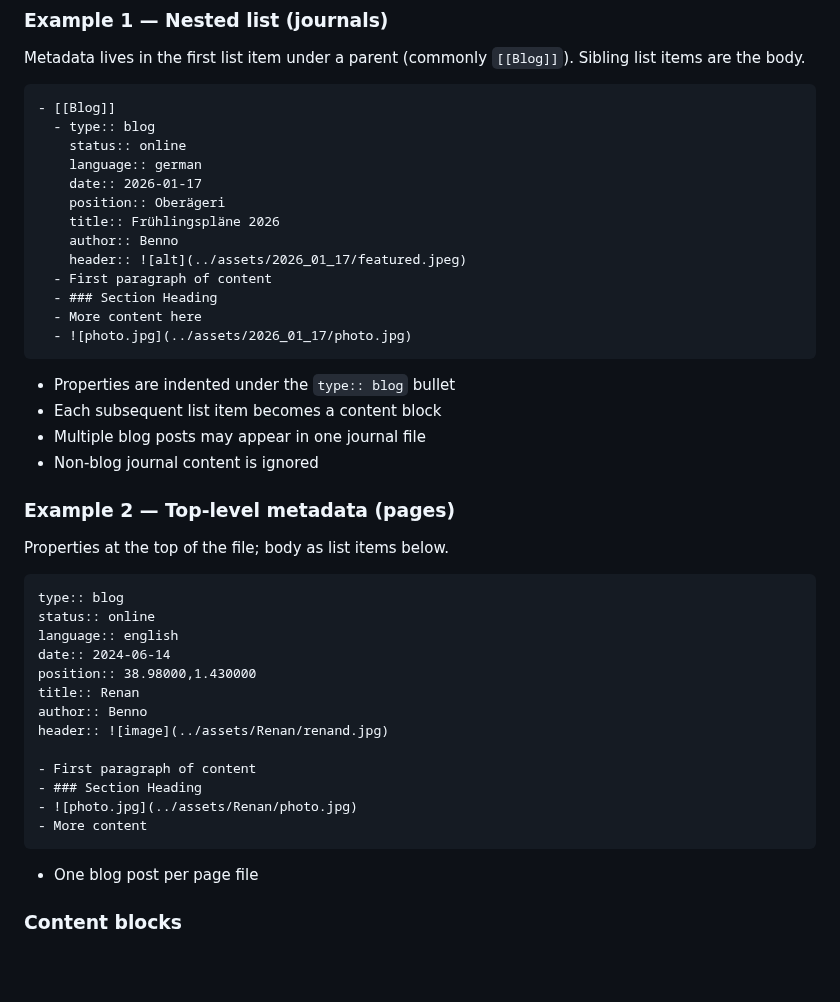
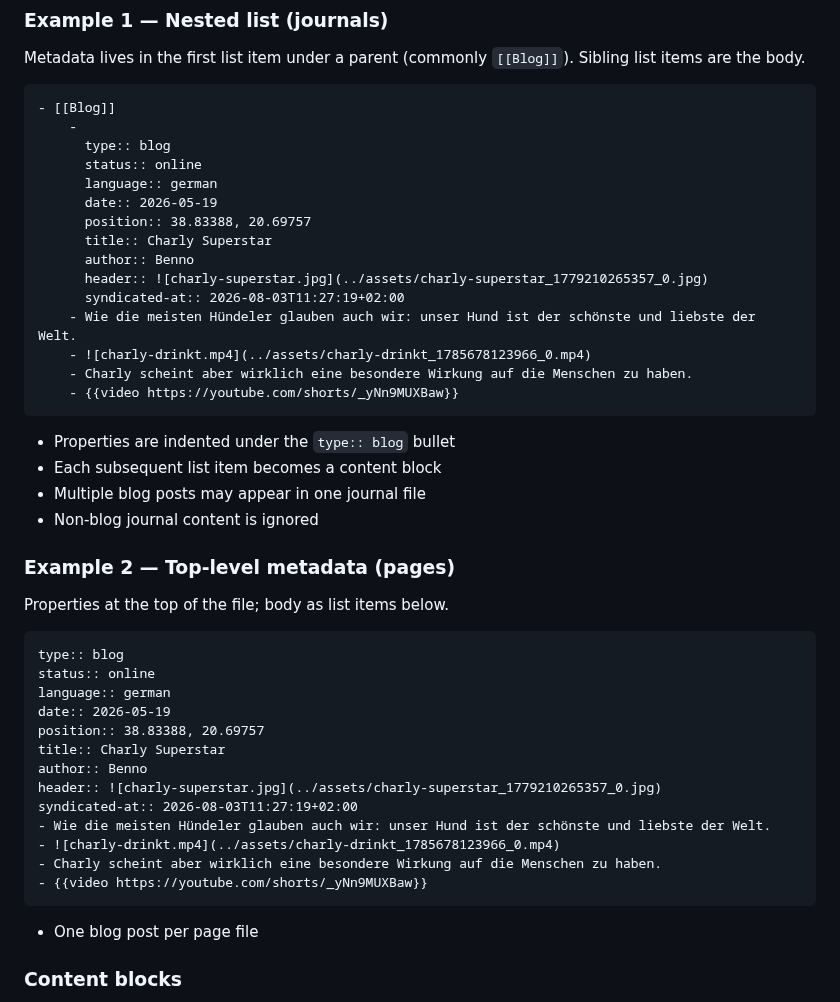
Before and after one commit to bbaumgartner/logseq-blogger, a Markdown page: README.md, the part around one of its changes. GitHub-like rendering; blank space fills up the shorter version.

Commit message:
better example

````diff
--- a/README.md
+++ b/README.md
@@ -71,18 +71,20 @@ Metadata lives in the first list item under a parent (commonly `[[Blog]]`). Sibl
 
 ```markdown
 - [[Blog]]
-  - type:: blog
-    status:: online
-    language:: german
-    date:: 2026-01-17
-    position:: Oberägeri
-    title:: Frühlingspläne 2026
-    author:: Benno
-    header:: ![alt](../assets/2026_01_17/featured.jpeg)
-  - First paragraph of content
-  - ### Section Heading
-  - More content here
-  - ![photo.jpg](../assets/2026_01_17/photo.jpg)
+	-
+	  type:: blog
+	  status:: online
+	  language:: german
+	  date:: 2026-05-19
+	  position:: 38.83388, 20.69757
+	  title:: Charly Superstar
+	  author:: Benno
+	  header:: ![charly-superstar.jpg](../assets/charly-superstar_1779210265357_0.jpg)
+	  syndicated-at:: 2026-08-03T11:27:19+02:00
+	- Wie die meisten Hündeler glauben auch wir: unser Hund ist der schönste und liebste der Welt.
+	- ![charly-drinkt.mp4](../assets/charly-drinkt_1785678123966_0.mp4)
+	- Charly scheint aber wirklich eine besondere Wirkung auf die Menschen zu haben.
+	- {{video https://youtube.com/shorts/_yNn9MUXBaw}}
 ```
 
 - Properties are indented under the `type:: blog` bullet
@@ -97,17 +99,17 @@ Properties at the top of the file; body as list items below.
 ```markdown
 type:: blog
 status:: online
-language:: english
-date:: 2024-06-14
-position:: 38.98000,1.430000
-title:: Renan
+language:: german
+date:: 2026-05-19
+position:: 38.83388, 20.69757
+title:: Charly Superstar
 author:: Benno
-header:: ![image](../assets/Renan/renand.jpg)
-
-- First paragraph of content
-- ### Section Heading
-- ![photo.jpg](../assets/Renan/photo.jpg)
-- More content
+header:: ![charly-superstar.jpg](../assets/charly-superstar_1779210265357_0.jpg)
+syndicated-at:: 2026-08-03T11:27:19+02:00
+- Wie die meisten Hündeler glauben auch wir: unser Hund ist der schönste und liebste der Welt.
+- ![charly-drinkt.mp4](../assets/charly-drinkt_1785678123966_0.mp4)
+- Charly scheint aber wirklich eine besondere Wirkung auf die Menschen zu haben.
+- {{video https://youtube.com/shorts/_yNn9MUXBaw}}
 ```
 
 - One blog post per page file
````
Also changed, not shown: other parts of README.md (+2 -2 lines), example.png.
